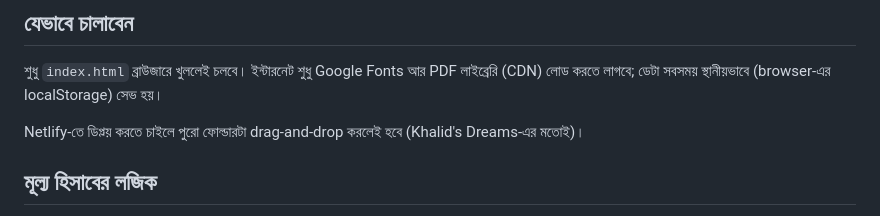
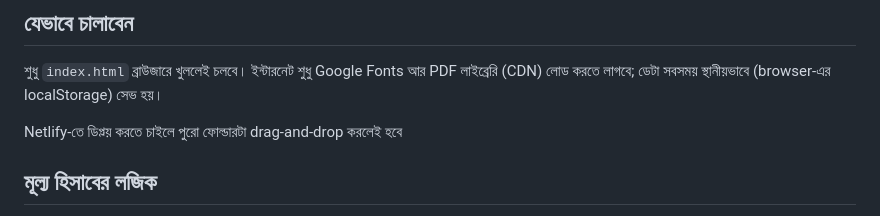
Before and after one commit to ashqrRhmn101/green-agro-seeds, a Markdown page: README.md, the part around the change. GitHub-like rendering.

Commit message:
some text remove

```diff
--- a/README.md
+++ b/README.md
@@ -25,7 +25,7 @@ green-agro-seeds/
 
 শুধু `index.html` ব্রাউজারে খুললেই চলবে। ইন্টারনেট শুধু Google Fonts আর PDF লাইব্রেরি (CDN) লোড করতে লাগবে; ডেটা সবসময় স্থানীয়ভাবে (browser-এর localStorage) সেভ হয়।
 
-Netlify-তে ডিপ্লয় করতে চাইলে পুরো ফোল্ডারটা drag-and-drop করলেই হবে (Khalid's Dreams-এর মতোই)।
+Netlify-তে ডিপ্লয় করতে চাইলে পুরো ফোল্ডারটা drag-and-drop করলেই হবে
 
 ## মূল্য হিসাবের লজিক
 
```
